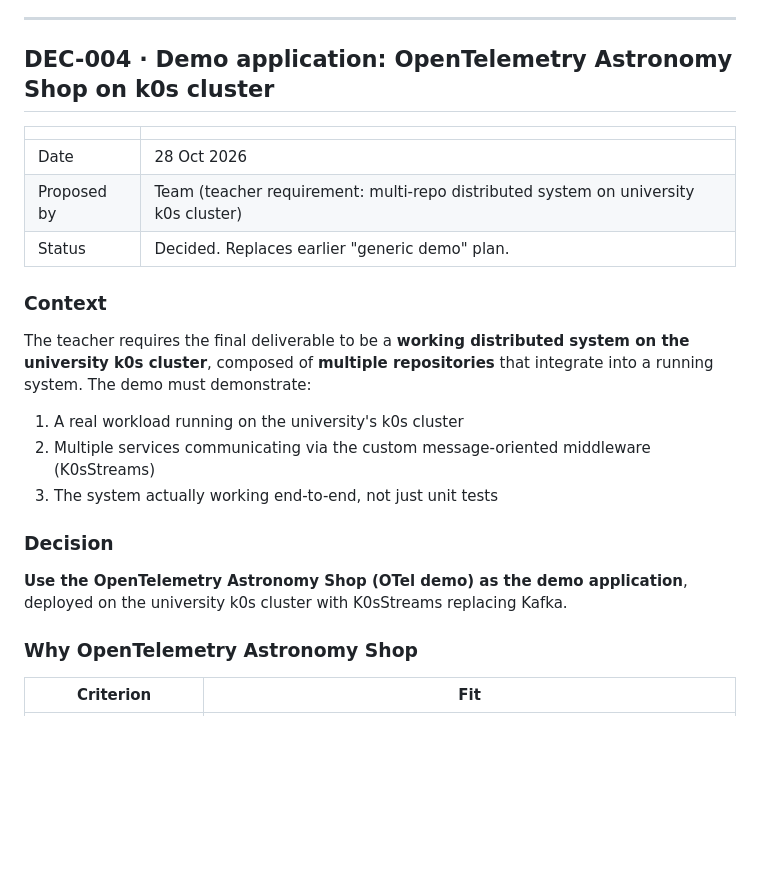
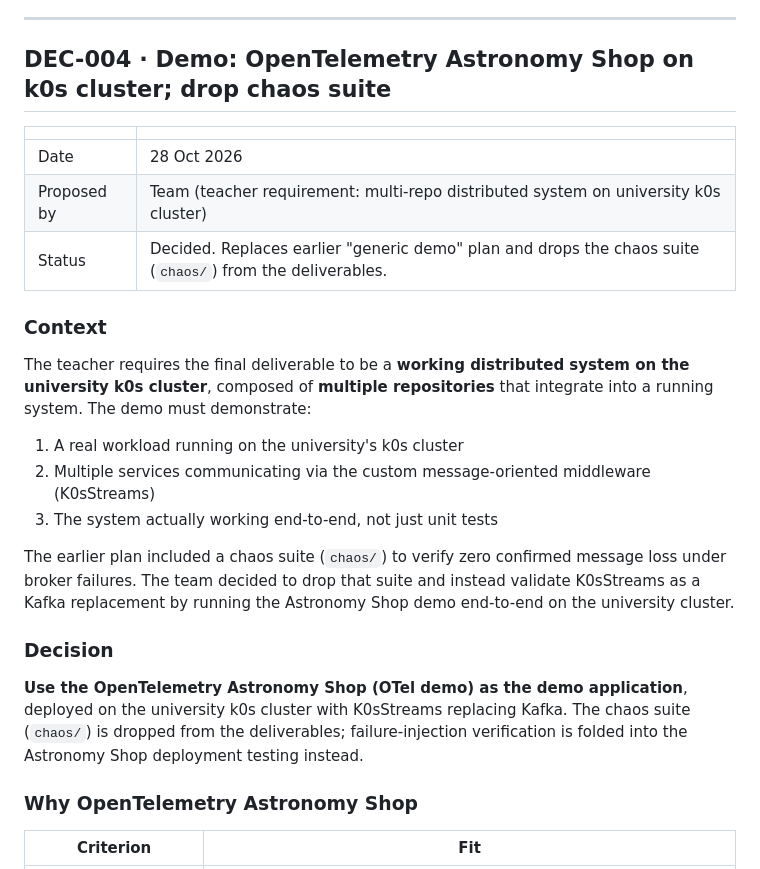
Before and after one commit to paulisuden/K0sStreams, a Markdown page: docs/decisions.md, the part around the change. GitHub-like rendering; blank space fills up the shorter version.

Commit message:
docs(decisions): record drop of chaos suite in DEC-004
Update DEC-004 to reflect the decision to drop the chaos suite from the
deliverables and instead validate K0sStreams as a Kafka replacement by
running the OpenTelemetry Astronomy Shop demo end-to-end on the university
k0s cluster.

```diff
--- a/docs/decisions.md
+++ b/docs/decisions.md
@@ -219,13 +219,13 @@ The topic catalog lived only in memory (`InMemoryTopicCatalog`, open issue 1 in
 
 ---
 
-## DEC-004 · Demo application: OpenTelemetry Astronomy Shop on k0s cluster
+## DEC-004 · Demo: OpenTelemetry Astronomy Shop on k0s cluster; drop chaos suite
 
 | | |
 |---|---|
 | Date | 28 Oct 2026 |
 | Proposed by | Team (teacher requirement: multi-repo distributed system on university k0s cluster) |
-| Status | Decided. Replaces earlier "generic demo" plan. |
+| Status | Decided. Replaces earlier "generic demo" plan and drops the chaos suite (`chaos/`) from the deliverables. |
 
 ### Context
 
@@ -235,9 +235,11 @@ The teacher requires the final deliverable to be a **working distributed system
 2. Multiple services communicating via the custom message-oriented middleware (K0sStreams)
 3. The system actually working end-to-end, not just unit tests
 
+The earlier plan included a chaos suite (`chaos/`) to verify zero confirmed message loss under broker failures. The team decided to drop that suite and instead validate K0sStreams as a Kafka replacement by running the Astronomy Shop demo end-to-end on the university cluster.
+
 ### Decision
 
-**Use the OpenTelemetry Astronomy Shop (OTel demo) as the demo application**, deployed on the university k0s cluster with K0sStreams replacing Kafka.
+**Use the OpenTelemetry Astronomy Shop (OTel demo) as the demo application**, deployed on the university k0s cluster with K0sStreams replacing Kafka. The chaos suite (`chaos/`) is dropped from the deliverables; failure-injection verification is folded into the Astronomy Shop deployment testing instead.
 
 ### Why OpenTelemetry Astronomy Shop
 
```
